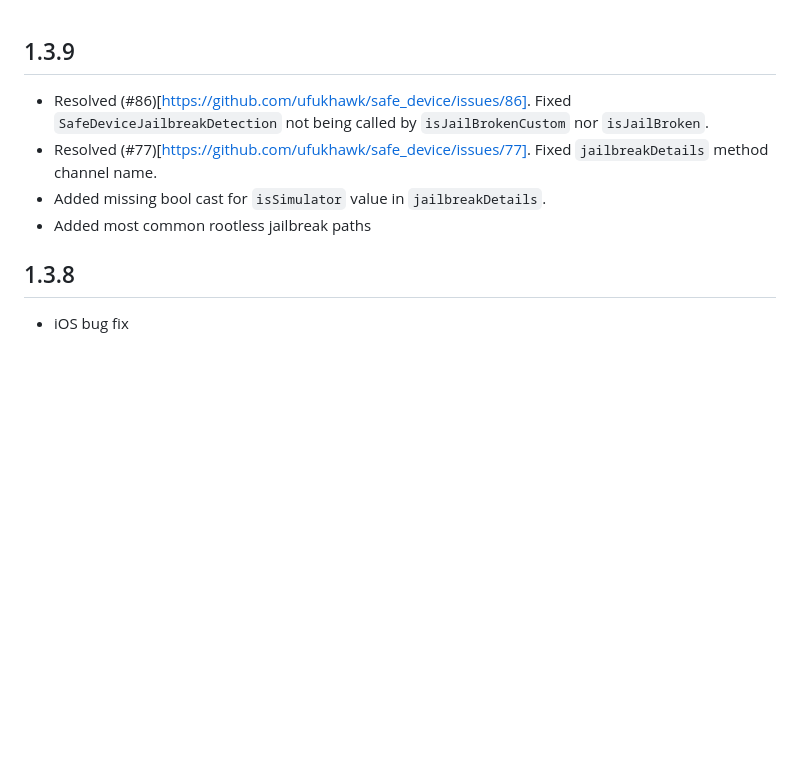
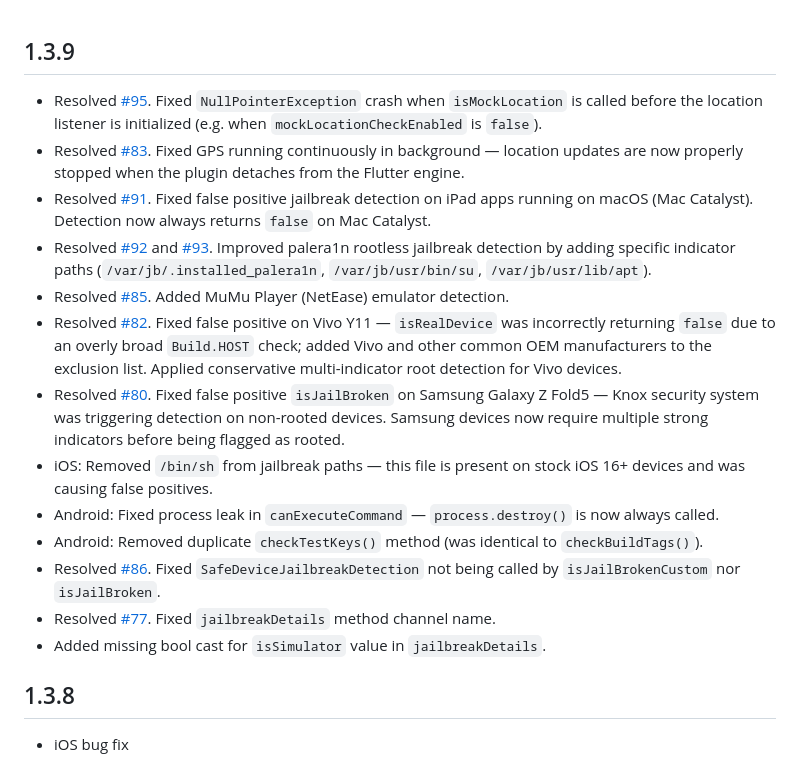
Before and after one commit to ufukhawk/safe_device, a Markdown page: CHANGELOG.md, the part around the change. GitHub-like rendering; blank space fills up the shorter version.

Commit message:
Update CHANGELOG for v1.3.9 release
Co-Authored-By: Claude Sonnet 4.6 <noreply@anthropic.com>

```diff
--- a/CHANGELOG.md
+++ b/CHANGELOG.md
@@ -1,9 +1,18 @@
 ## 1.3.9
 
-* Resolved (#86)[https://github.com/ufukhawk/safe_device/issues/86]. Fixed `SafeDeviceJailbreakDetection` not being called by `isJailBrokenCustom` nor `isJailBroken`.
-* Resolved (#77)[https://github.com/ufukhawk/safe_device/issues/77]. Fixed `jailbreakDetails` method channel name.
+* Resolved [#95](https://github.com/ufukhawk/safe_device/issues/95). Fixed `NullPointerException` crash when `isMockLocation` is called before the location listener is initialized (e.g. when `mockLocationCheckEnabled` is `false`).
+* Resolved [#83](https://github.com/ufukhawk/safe_device/issues/83). Fixed GPS running continuously in background — location updates are now properly stopped when the plugin detaches from the Flutter engine.
+* Resolved [#91](https://github.com/ufukhawk/safe_device/issues/91). Fixed false positive jailbreak detection on iPad apps running on macOS (Mac Catalyst). Detection now always returns `false` on Mac Catalyst.
+* Resolved [#92](https://github.com/ufukhawk/safe_device/issues/92) and [#93](https://github.com/ufukhawk/safe_device/issues/93). Improved palera1n rootless jailbreak detection by adding specific indicator paths (`/var/jb/.installed_palera1n`, `/var/jb/usr/bin/su`, `/var/jb/usr/lib/apt`).
+* Resolved [#85](https://github.com/ufukhawk/safe_device/issues/85). Added MuMu Player (NetEase) emulator detection.
+* Resolved [#82](https://github.com/ufukhawk/safe_device/issues/82). Fixed false positive on Vivo Y11 — `isRealDevice` was incorrectly returning `false` due to an overly broad `Build.HOST` check; added Vivo and other common OEM manufacturers to the exclusion list. Applied conservative multi-indicator root detection for Vivo devices.
+* Resolved [#80](https://github.com/ufukhawk/safe_device/issues/80). Fixed false positive `isJailBroken` on Samsung Galaxy Z Fold5 — Knox security system was triggering detection on non-rooted devices. Samsung devices now require multiple strong indicators before being flagged as rooted.
+* iOS: Removed `/bin/sh` from jailbreak paths — this file is present on stock iOS 16+ devices and was causing false positives.
+* Android: Fixed process leak in `canExecuteCommand` — `process.destroy()` is now always called.
+* Android: Removed duplicate `checkTestKeys()` method (was identical to `checkBuildTags()`).
+* Resolved [#86](https://github.com/ufukhawk/safe_device/issues/86). Fixed `SafeDeviceJailbreakDetection` not being called by `isJailBrokenCustom` nor `isJailBroken`.
+* Resolved [#77](https://github.com/ufukhawk/safe_device/issues/77). Fixed `jailbreakDetails` method channel name.
 * Added missing bool cast for `isSimulator` value in `jailbreakDetails`.
-* Added most common rootless jailbreak paths
 
 ## 1.3.8
 * iOS bug fix
```
